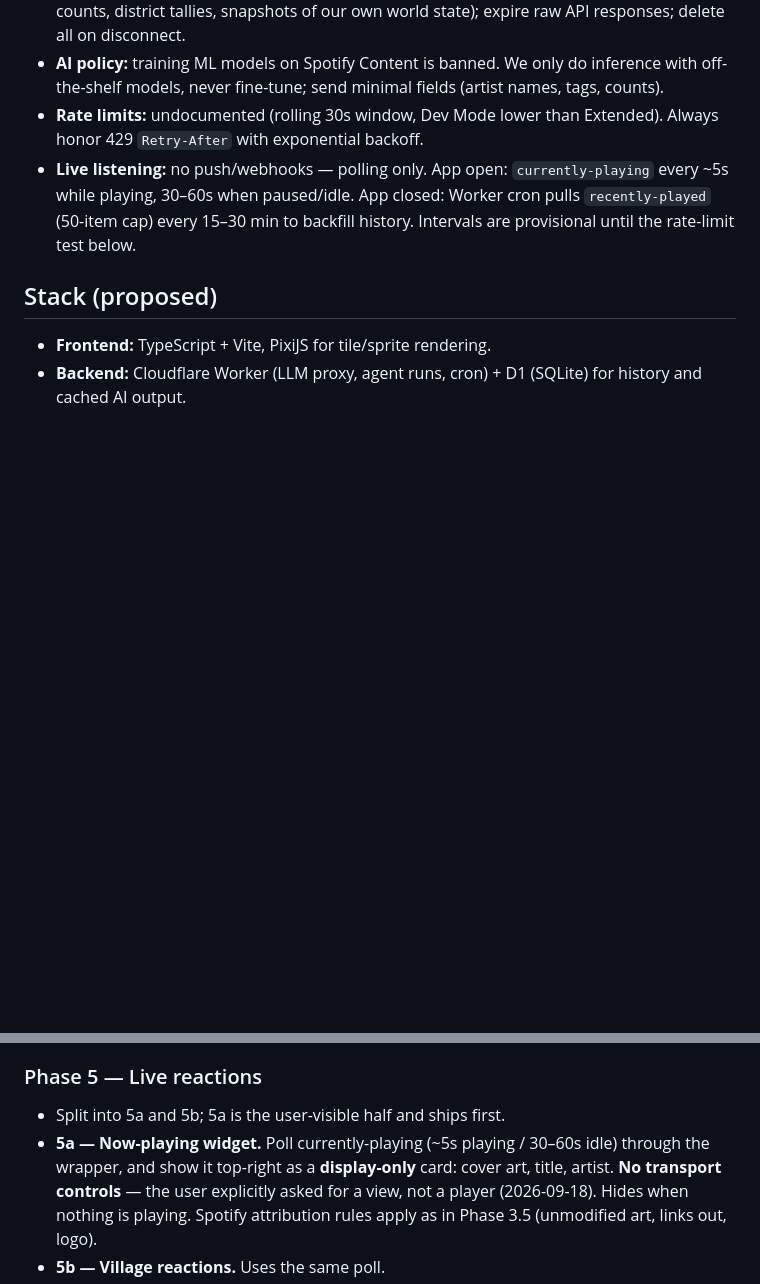
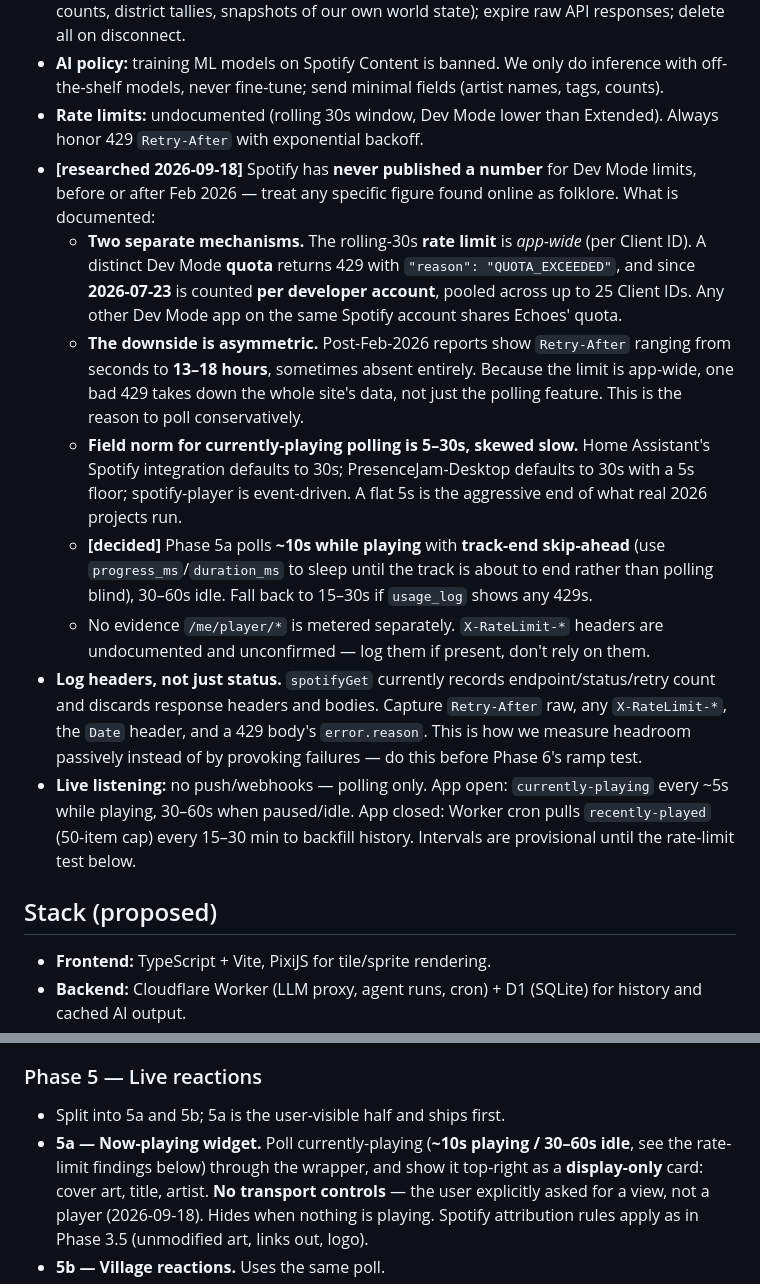
Before and after one commit to mavericksxx/echoes, a Markdown page: SPEC.md, 2 parts joined by grey strips. Rendered like a GitHub page; blank space fills up the shorter version.

Commit message:
Revise Phase 5a polling down to ~10s on rate-limit research
Spotify publishes no Dev Mode limits, so the spec's provisional 5s was a guess.
Actively-maintained projects doing this exact poll run slower: Home Assistant
defaults to 30s, PresenceJam to 30s with a 5s floor, spotify-player is
event-driven. Flat 5s is the aggressive end of the field norm.

The deciding factor is asymmetry, not the average case: the rate limit is
app-wide per Client ID and post-Feb-2026 Retry-After values run as high as 13-18
hours, so one bad 429 takes the whole site's data down for a day rather than
just degrading the widget.

Also records the quota change of 2026-07-23 -- quota is now pooled per developer
account across Client IDs -- and the plan to log response headers before Phase 6
so we can measure headroom passively.

Claude-Session: https://claude.ai/code/session_01Sd9jdDckd2mK5ZB6HjMYjz

```diff
--- a/SPEC.md
+++ b/SPEC.md
@@ -13,6 +13,27 @@ See `IDEA.md` for the concept. This spec breaks the build into **vertical slices
 - **Storage policy:** no indefinite storage of raw Spotify Content. Persist only *derived* stats (play counts, district tallies, snapshots of our own world state); expire raw API responses; delete all on disconnect.
 - **AI policy:** training ML models on Spotify Content is banned. We only do inference with off-the-shelf models, never fine-tune; send minimal fields (artist names, tags, counts).
 - **Rate limits:** undocumented (rolling 30s window, Dev Mode lower than Extended). Always honor 429 `Retry-After` with exponential backoff.
+- **[researched 2026-09-18]** Spotify has **never published a number** for Dev Mode limits, before or
+  after Feb 2026 — treat any specific figure found online as folklore. What is documented:
+  - **Two separate mechanisms.** The rolling-30s **rate limit** is *app-wide* (per Client ID). A
+    distinct Dev Mode **quota** returns 429 with `"reason": "QUOTA_EXCEEDED"`, and since
+    **2026-07-23** is counted **per developer account**, pooled across up to 25 Client IDs. Any other
+    Dev Mode app on the same Spotify account shares Echoes' quota.
+  - **The downside is asymmetric.** Post-Feb-2026 reports show `Retry-After` ranging from seconds to
+    **13–18 hours**, sometimes absent entirely. Because the limit is app-wide, one bad 429 takes down
+    the whole site's data, not just the polling feature. This is the reason to poll conservatively.
+  - **Field norm for currently-playing polling is 5–30s, skewed slow.** Home Assistant's Spotify
+    integration defaults to 30s; PresenceJam-Desktop defaults to 30s with a 5s floor; spotify-player
+    is event-driven. A flat 5s is the aggressive end of what real 2026 projects run.
+  - **[decided]** Phase 5a polls **~10s while playing** with **track-end skip-ahead** (use
+    `progress_ms`/`duration_ms` to sleep until the track is about to end rather than polling blind),
+    30–60s idle. Fall back to 15–30s if `usage_log` shows any 429s.
+  - No evidence `/me/player/*` is metered separately. `X-RateLimit-*` headers are undocumented and
+    unconfirmed — log them if present, don't rely on them.
+- **Log headers, not just status.** `spotifyGet` currently records endpoint/status/retry count and
+  discards response headers and bodies. Capture `Retry-After` raw, any `X-RateLimit-*`, the `Date`
+  header, and a 429 body's `error.reason`. This is how we measure headroom passively instead of by
+  provoking failures — do this before Phase 6's ramp test.
 - **Live listening:** no push/webhooks — polling only. App open: `currently-playing` every ~5s while playing, 30–60s when paused/idle. App closed: Worker cron pulls `recently-played` (50-item cap) every 15–30 min to backfill history. Intervals are provisional until the rate-limit test below.
 
 ## Stack (proposed)
@@ -238,7 +259,8 @@ instead of a fake play count, and tapping a featured artist's row no longer empt
 
 ### Phase 5 — Live reactions
 - Split into 5a and 5b; 5a is the user-visible half and ships first.
-- **5a — Now-playing widget.** Poll currently-playing (~5s playing / 30–60s idle) through the
+- **5a — Now-playing widget.** Poll currently-playing (**~10s playing / 30–60s idle**, see the
+  rate-limit findings below) through the
   wrapper, and show it top-right as a **display-only** card: cover art, title, artist. **No transport
   controls** — the user explicitly asked for a view, not a player (2026-09-18). Hides when nothing
   is playing. Spotify attribution rules apply as in Phase 3.5 (unmodified art, links out, logo).
```
